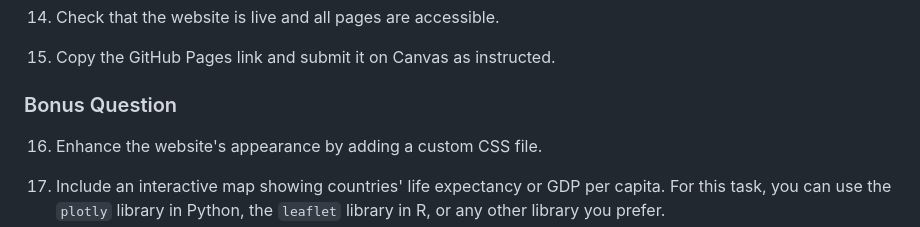
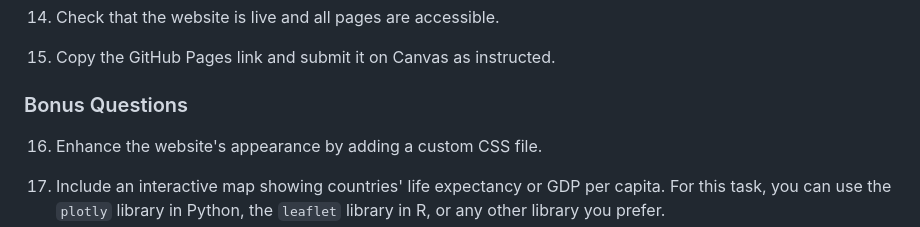
Before and after one commit to sherelleli/qtm350-quiz02, a Markdown page: README.md, the part around the change. GitHub-like rendering.

Commit message:
add bonus questions

```diff
--- a/README.md
+++ b/README.md
@@ -70,7 +70,7 @@ gapminder_df.to_csv('gapminder.csv', index=False)
 
 15. Copy the GitHub Pages link and submit it on Canvas as instructed.
 
-### Bonus Question
+### Bonus Questions
 
 16. Enhance the website's appearance by adding a custom CSS file.
 
```
